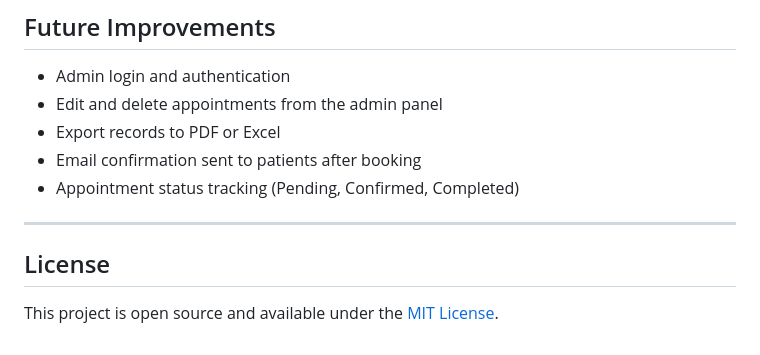
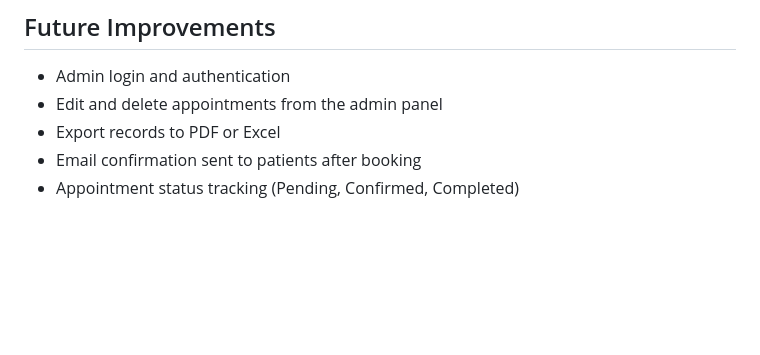
Before and after one commit to VishwaJ27/Patient-Appointment-Portal, a Markdown page: README.md, the part around the change. Drawn GitHub-style; blank space fills up the shorter version.

```diff
--- a/README.md
+++ b/README.md
@@ -202,9 +202,3 @@ The system uses two tables.
 - Export records to PDF or Excel
 - Email confirmation sent to patients after booking
 - Appointment status tracking (Pending, Confirmed, Completed)
-
----
-
-## License
-
-This project is open source and available under the [MIT License](LICENSE).
```
